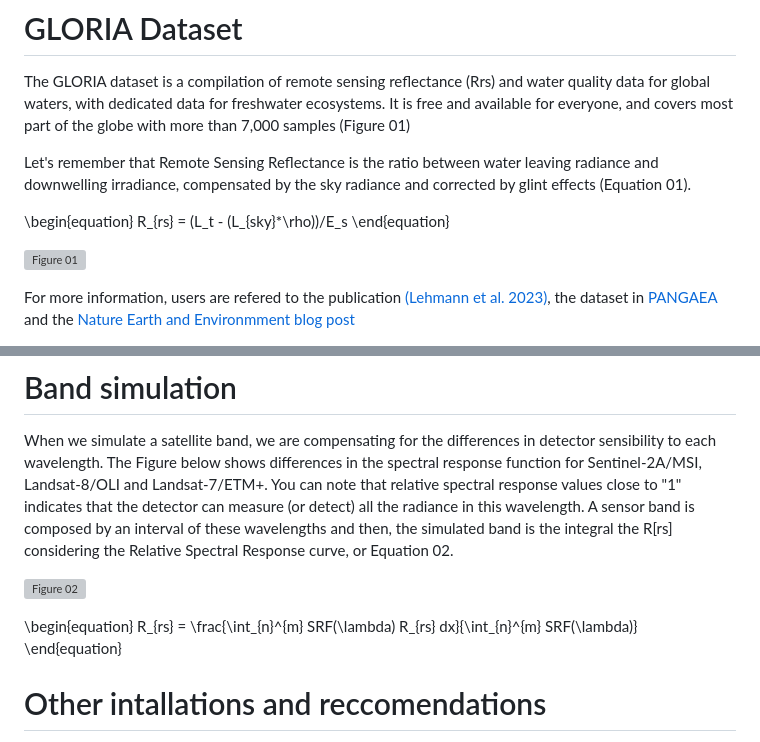
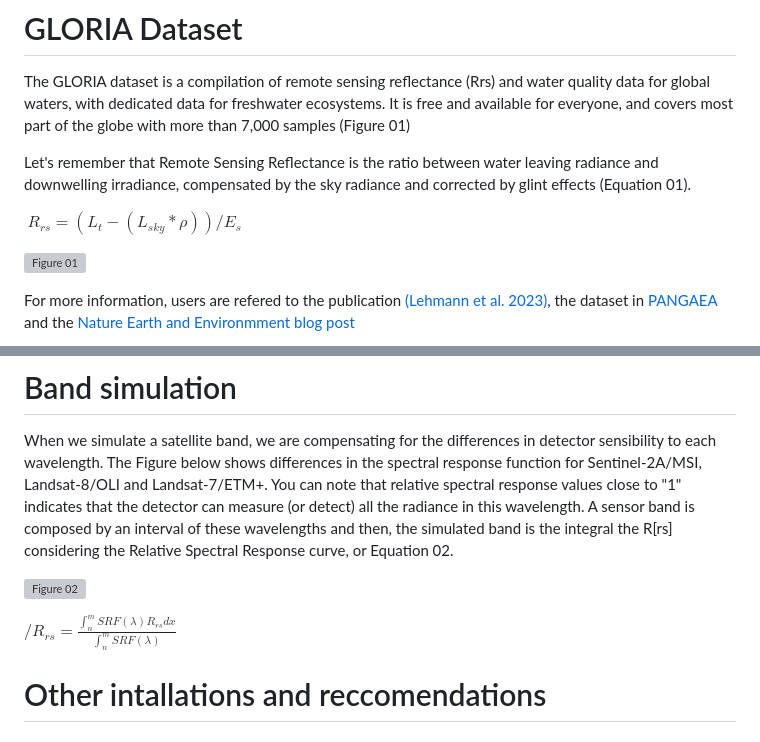
Before and after one commit to dmaciel123/HackingLimnology_RS_day, a Markdown page: README.md, 2 parts joined by grey strips. GitHub-like rendering; grey boxes are pictures that could not be loaded.

```diff
--- a/README.md
+++ b/README.md
@@ -55,9 +55,8 @@ The GLORIA dataset is a compilation of remote sensing reflectance (Rrs) and wate
 
 Let's remember that Remote Sensing Reflectance is the ratio between water leaving radiance and downwelling irradiance, compensated by the sky radiance and corrected by glint effects (Equation 01).
 
-\begin{equation}
-R_{rs} = (L_t - (L_{sky}*\rho))/E_s
-\end{equation}
+
+$\ R_{rs} = (L_t - (L_{sky}*\rho))/E_s$
 
 ![Figure 01](https://earthenvironmentcommunity.nature.com/cdn-cgi/image/metadata=copyright,fit=scale-down,format=auto,sharpen=1,quality=95/https://images.zapnito.com/uploads/hiCMOprnTtSCTJNv78gu_locations.jpg)
 
@@ -71,9 +70,7 @@ When we simulate a satellite band, we are compensating for the differences in de
 
 ![Figure 02](https://upload.wikimedia.org/wikipedia/commons/7/7d/Spectral_responses_of_Landsat_7_ETM%2B%2C_Landsat_8_OLI_and_Sentinel_2_MSI_in_the_visible_and_near_infrared.png)
 
-\begin{equation}
-R_{rs} =  \frac{\int_{n}^{m} SRF(\lambda) R_{rs} dx}{\int_{n}^{m} SRF(\lambda)}
-\end{equation}
+$/R_{rs} =  \frac{\int_{n}^{m} SRF(\lambda) R_{rs} dx}{\int_{n}^{m} SRF(\lambda)}$
 
 
 # Other intallations and reccomendations
```
